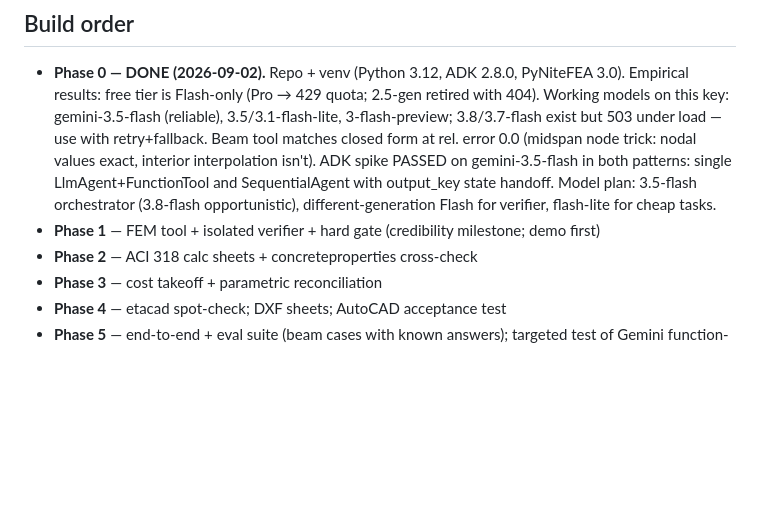
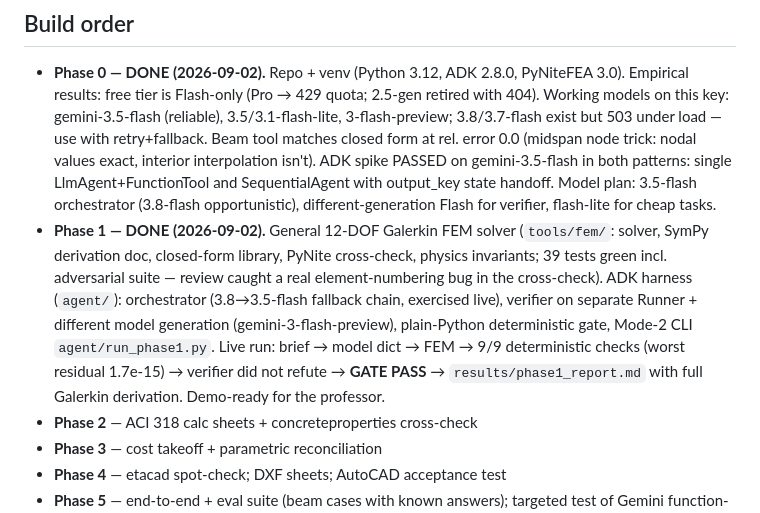
Before and after one commit to aryanmudgal-tech/umt-research, a Markdown page: PROPOSAL.md, the part around the change. Drawn GitHub-style; blank space fills up the shorter version.

Commit message:
Mark Phase 1 done in proposal

```diff
--- a/PROPOSAL.md
+++ b/PROPOSAL.md
@@ -131,7 +131,13 @@ Google's training + possible human review).
   exact, interior interpolation isn't). ADK spike PASSED on gemini-3.5-flash in both patterns: single
   LlmAgent+FunctionTool and SequentialAgent with output_key state handoff. Model plan: 3.5-flash orchestrator
   (3.8-flash opportunistic), different-generation Flash for verifier, flash-lite for cheap tasks.
-- **Phase 1** — FEM tool + isolated verifier + hard gate (credibility milestone; demo first)
+- **Phase 1 — DONE (2026-09-02).** General 12-DOF Galerkin FEM solver (`tools/fem/`: solver, SymPy derivation
+  doc, closed-form library, PyNite cross-check, physics invariants; 39 tests green incl. adversarial suite —
+  review caught a real element-numbering bug in the cross-check). ADK harness (`agent/`): orchestrator
+  (3.8→3.5-flash fallback chain, exercised live), verifier on separate Runner + different model generation
+  (gemini-3-flash-preview), plain-Python deterministic gate, Mode-2 CLI `agent/run_phase1.py`. Live run:
+  brief → model dict → FEM → 9/9 deterministic checks (worst residual 1.7e-15) → verifier did not refute →
+  **GATE PASS** → `results/phase1_report.md` with full Galerkin derivation. Demo-ready for the professor.
 - **Phase 2** — ACI 318 calc sheets + concreteproperties cross-check
 - **Phase 3** — cost takeoff + parametric reconciliation
 - **Phase 4** — etacad spot-check; DXF sheets; AutoCAD acceptance test
```
